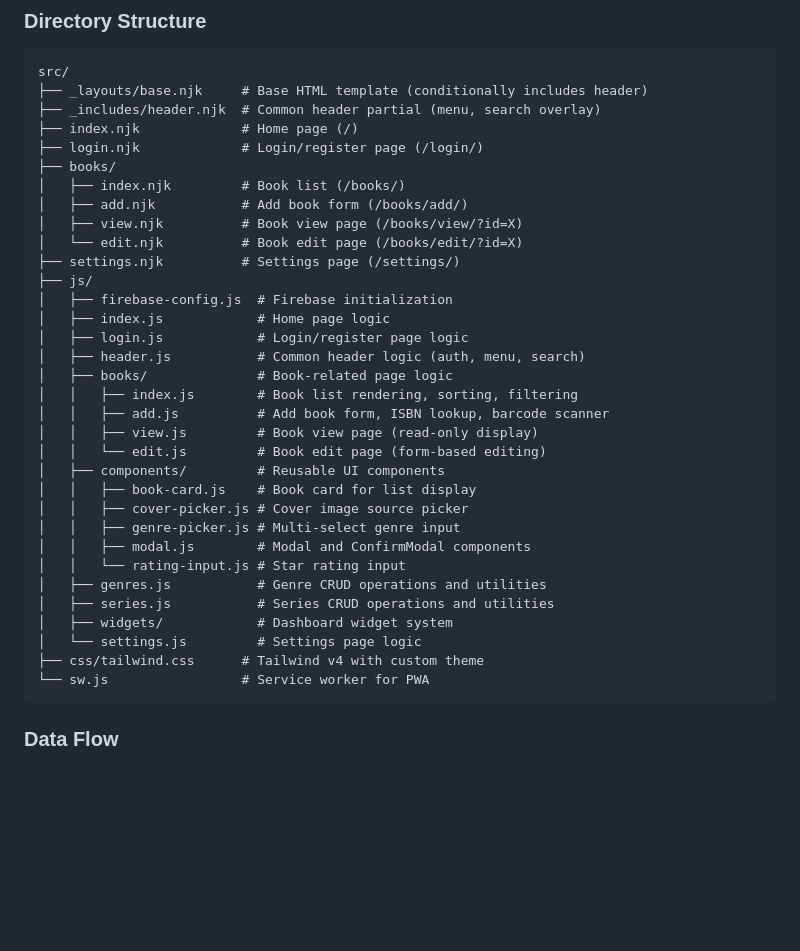
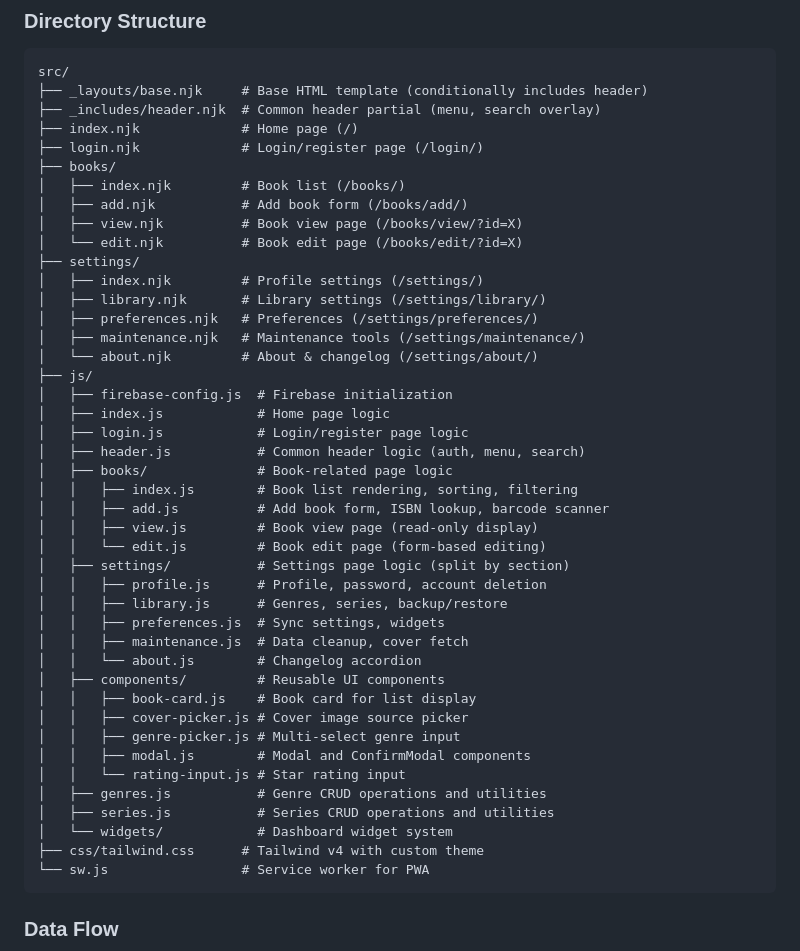
Before and after one commit to mfrench71/my-bookshelf-website, a Markdown page: CLAUDE.md, the part around the change. GitHub-like rendering; blank space fills up the shorter version.

Commit message:
Update CLAUDE.md architecture for split settings pages
- Update directory structure to show 5 settings pages
- Add settings/ JS module structure
- Remove old monolithic settings.njk/settings.js references

🤖 Generated with [Claude Code](https://claude.com/claude-code)

Co-Authored-By: Claude Opus 4.5 <noreply@anthropic.com>

````diff
--- a/CLAUDE.md
+++ b/CLAUDE.md
@@ -190,7 +190,12 @@ src/
 │   ├── add.njk           # Add book form (/books/add/)
 │   ├── view.njk          # Book view page (/books/view/?id=X)
 │   └── edit.njk          # Book edit page (/books/edit/?id=X)
-├── settings.njk          # Settings page (/settings/)
+├── settings/
+│   ├── index.njk         # Profile settings (/settings/)
+│   ├── library.njk       # Library settings (/settings/library/)
+│   ├── preferences.njk   # Preferences (/settings/preferences/)
+│   ├── maintenance.njk   # Maintenance tools (/settings/maintenance/)
+│   └── about.njk         # About & changelog (/settings/about/)
 ├── js/
 │   ├── firebase-config.js  # Firebase initialization
 │   ├── index.js            # Home page logic
@@ -201,6 +206,12 @@ src/
 │   │   ├── add.js          # Add book form, ISBN lookup, barcode scanner
 │   │   ├── view.js         # Book view page (read-only display)
 │   │   └── edit.js         # Book edit page (form-based editing)
+│   ├── settings/           # Settings page logic (split by section)
+│   │   ├── profile.js      # Profile, password, account deletion
+│   │   ├── library.js      # Genres, series, backup/restore
+│   │   ├── preferences.js  # Sync settings, widgets
+│   │   ├── maintenance.js  # Data cleanup, cover fetch
+│   │   └── about.js        # Changelog accordion
 │   ├── components/         # Reusable UI components
 │   │   ├── book-card.js    # Book card for list display
 │   │   ├── cover-picker.js # Cover image source picker
@@ -209,8 +220,7 @@ src/
 │   │   └── rating-input.js # Star rating input
 │   ├── genres.js           # Genre CRUD operations and utilities
 │   ├── series.js           # Series CRUD operations and utilities
-│   ├── widgets/            # Dashboard widget system
-│   └── settings.js         # Settings page logic
+│   └── widgets/            # Dashboard widget system
 ├── css/tailwind.css      # Tailwind v4 with custom theme
 └── sw.js                 # Service worker for PWA
 ```
````
